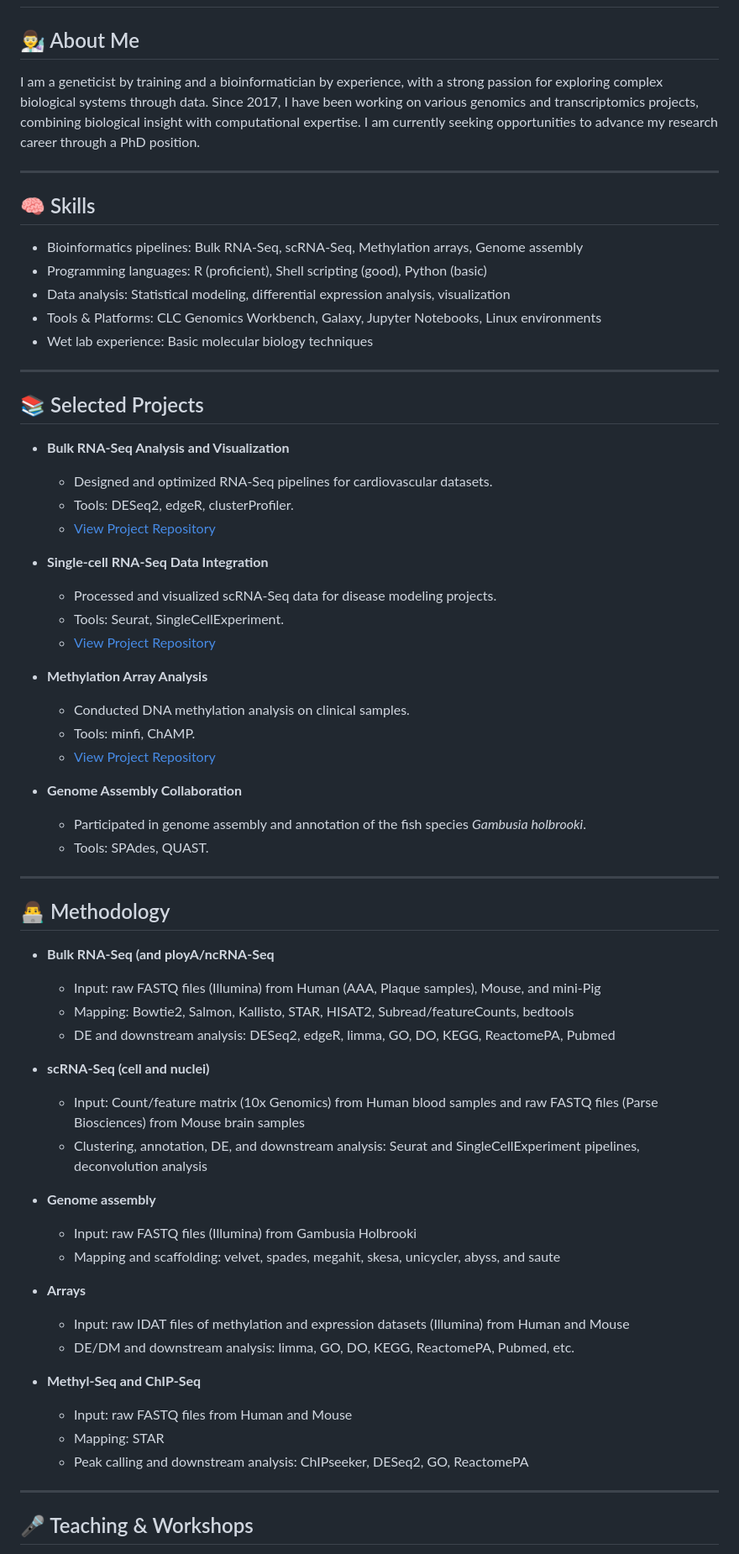
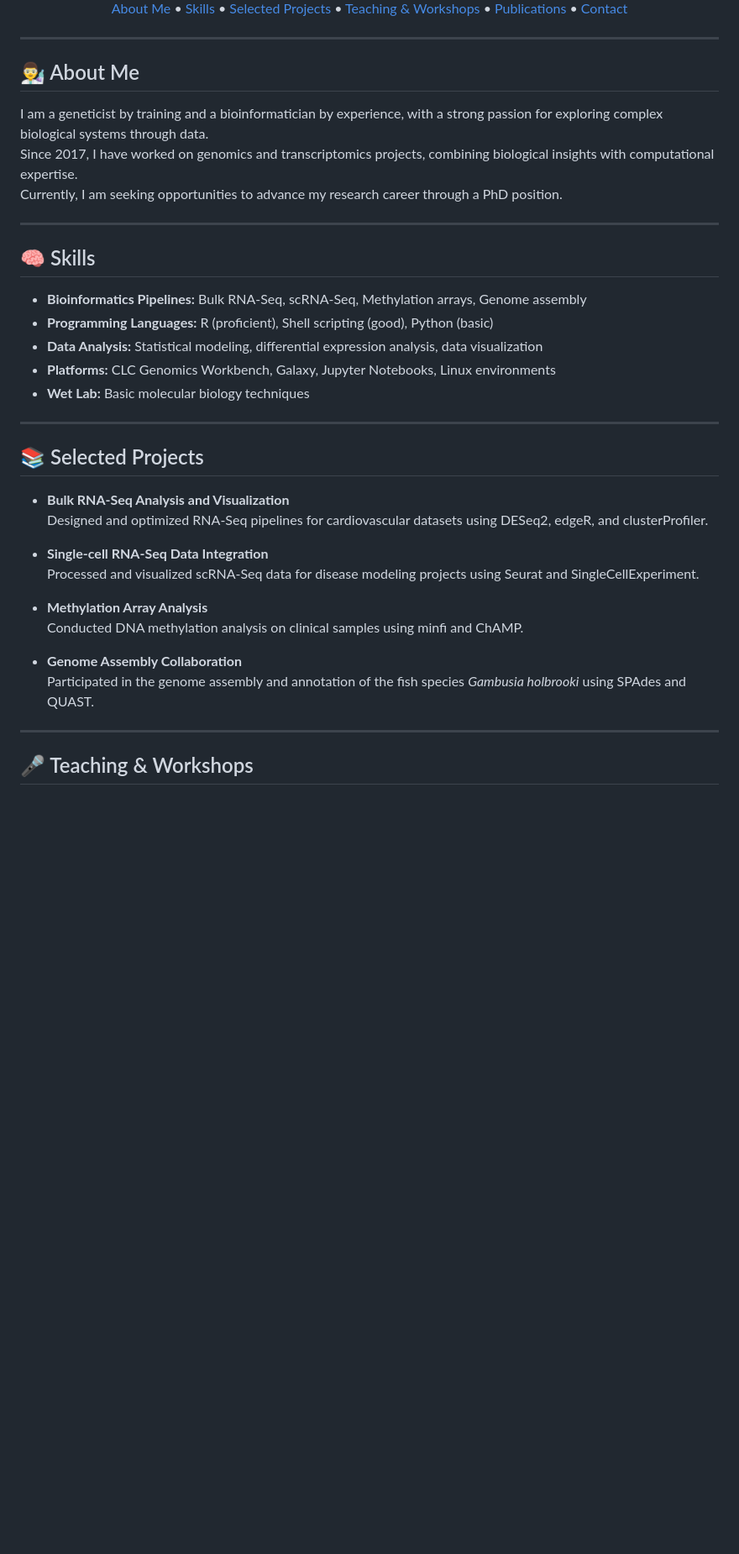
Before and after one commit to mortezasabri/mortezasabri.github.io, a Markdown page: README.md, the part around one of its changes. Shown at 84% size. GitHub-like rendering; blank space fills up the shorter version.

```diff
--- a/README.md
+++ b/README.md
@@ -6,63 +36,44 @@
+<!-- Table of Contents -->
+<p align="center">
+  <a href="#about-me">About Me</a> •
+  <a href="#skills">Skills</a> •
+  <a href="#selected-projects">Selected Projects</a> •
+  <a href="#teaching--workshops">Teaching & Workshops</a> •
+  <a href="#publications">Publications</a> •
+  <a href="#contact">Contact</a>
+</p>
+
+
+---
 
 ## 👨‍🔬 About Me
-I am a geneticist by training and a bioinformatician by experience, with a strong passion for exploring complex biological systems through data. Since 2017, I have been working on various genomics and transcriptomics projects, combining biological insight with computational expertise. I am currently seeking opportunities to advance my research career through a PhD position.
+I am a geneticist by training and a bioinformatician by experience, with a strong passion for exploring complex biological systems through data.
+Since 2017, I have worked on genomics and transcriptomics projects, combining biological insights with computational expertise.
+Currently, I am seeking opportunities to advance my research career through a PhD position.
 
 ---
 
 ## 🧠 Skills
-- Bioinformatics pipelines: Bulk RNA-Seq, scRNA-Seq, Methylation arrays, Genome assembly
-- Programming languages: R (proficient), Shell scripting (good), Python (basic)
-- Data analysis: Statistical modeling, differential expression analysis, visualization
-- Tools & Platforms: CLC Genomics Workbench, Galaxy, Jupyter Notebooks, Linux environments
-- Wet lab experience: Basic molecular biology techniques
+- **Bioinformatics Pipelines:** Bulk RNA-Seq, scRNA-Seq, Methylation arrays, Genome assembly
+- **Programming Languages:** R (proficient), Shell scripting (good), Python (basic)
+- **Data Analysis:** Statistical modeling, differential expression analysis, data visualization
+- **Platforms:** CLC Genomics Workbench, Galaxy, Jupyter Notebooks, Linux environments
+- **Wet Lab:** Basic molecular biology techniques
 
 ---
 
 ## 📚 Selected Projects
 - **Bulk RNA-Seq Analysis and Visualization**
-  - Designed and optimized RNA-Seq pipelines for cardiovascular datasets.
-  - Tools: DESeq2, edgeR, clusterProfiler.
-  - [View Project Repository]()
+  Designed and optimized RNA-Seq pipelines for cardiovascular datasets using DESeq2, edgeR, and clusterProfiler.
 
 - **Single-cell RNA-Seq Data Integration**
-  - Processed and visualized scRNA-Seq data for disease modeling projects.
-  - Tools: Seurat, SingleCellExperiment.
-  - [View Project Repository]()
+  Processed and visualized scRNA-Seq data for disease modeling projects using Seurat and SingleCellExperiment.
 
 - **Methylation Array Analysis**
-  - Conducted DNA methylation analysis on clinical samples.
-  - Tools: minfi, ChAMP.
-  - [View Project Repository]()
+  Conducted DNA methylation analysis on clinical samples using minfi and ChAMP.
 
 - **Genome Assembly Collaboration**
-  - Participated in genome assembly and annotation of the fish species _Gambusia holbrooki_.
-  - Tools: SPAdes, QUAST.
-
----
-
-## 👨‍💻 Methodology
-
-- **Bulk RNA-Seq (and ployA/ncRNA-Seq**
-  - Input: raw FASTQ files (Illumina) from Human (AAA, Plaque samples), Mouse, and mini-Pig
-  - Mapping: Bowtie2, Salmon, Kallisto, STAR, HISAT2, Subread/featureCounts, bedtools
-  - DE and downstream analysis: DESeq2, edgeR, limma, GO, DO, KEGG, ReactomePA, Pubmed
-
-- **scRNA-Seq (cell and nuclei)**
-  - Input: Count/feature matrix (10x Genomics) from Human blood samples and raw FASTQ files (Parse Biosciences) from Mouse brain samples
-  - Clustering, annotation, DE, and downstream analysis: Seurat and SingleCellExperiment pipelines, deconvolution analysis
-
-- **Genome assembly**
-  - Input: raw FASTQ files (Illumina) from Gambusia Holbrooki
-  - Mapping and scaffolding: velvet, spades, megahit, skesa, unicycler, abyss, and saute
-
-- **Arrays**
-  - Input: raw IDAT files of methylation and expression datasets (Illumina) from Human and Mouse
-  - DE/DM and downstream analysis: limma, GO, DO, KEGG, ReactomePA, Pubmed, etc.
-
-- **Methyl-Seq and ChIP-Seq**
-  - Input: raw FASTQ files from Human and Mouse
-  - Mapping: STAR
-  - Peak calling and downstream analysis: ChIPseeker, DESeq2, GO, ReactomePA
+  Participated in the genome assembly and annotation of the fish species _Gambusia holbrooki_ using SPAdes and QUAST.
 
 ---
 
```
Also changed, not shown: other parts of README.md (+53 -12 lines).
